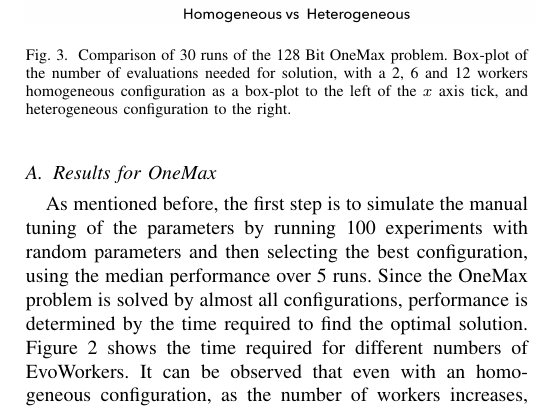
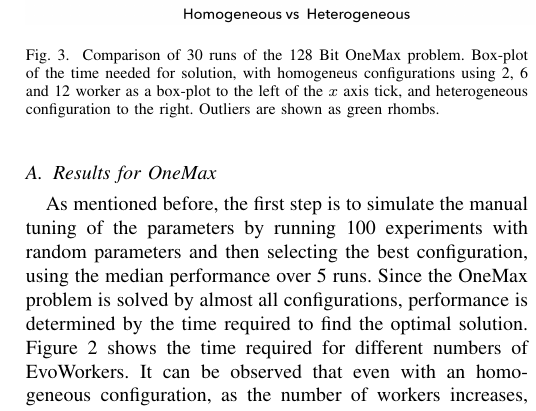
Before and after one commit to mariosky/RandomAWS, a LaTeX paper (random-aws-wcci-2020.tex): part of one column of page 5 of 8, cut so that both start at the same text. Compiled offline with pdfLaTeX; a missing font is replaced by an installed copy or a similar font; a LaTeX package or settings file that is missing is left out.

Commit message:
Solves comment, refs #15

```diff
--- a/random-aws-wcci-2020.tex
+++ b/random-aws-wcci-2020.tex
@@ -392,15 +392,14 @@ Ackley functions,
 with the number of dimensions set to 100 in each case. For these problems we use a real-valued vector
 representation for each individual.
 
-% The chart says time in seconds, while the caption says number of
-% evaluations. Which one is correct? - JJ
   \begin{figure}[h!tb]
     \centering
         \includegraphics[width=9.5cm]{img/one_max_comp.png}
     \caption{Comparison of 30 runs of the 128 Bit OneMax problem.
-    Box-plot of the number of evaluations needed for solution, with a 2, 6 and 12 workers
-    homogeneous configuration as a box-plot to the left of the $x$ axis
-    tick, and heterogeneous configuration to the right.
+    Box-plot of the time needed for solution, with homogeneus
+    configurations using  2, 6 and 12 worker as a box-plot to the left of the $x$ axis
+    tick, and heterogeneous configuration to the right. Outliers are
+    shown as green rhombs.
     }
     \label{fig:comp-onemax}
   \end{figure}
```
